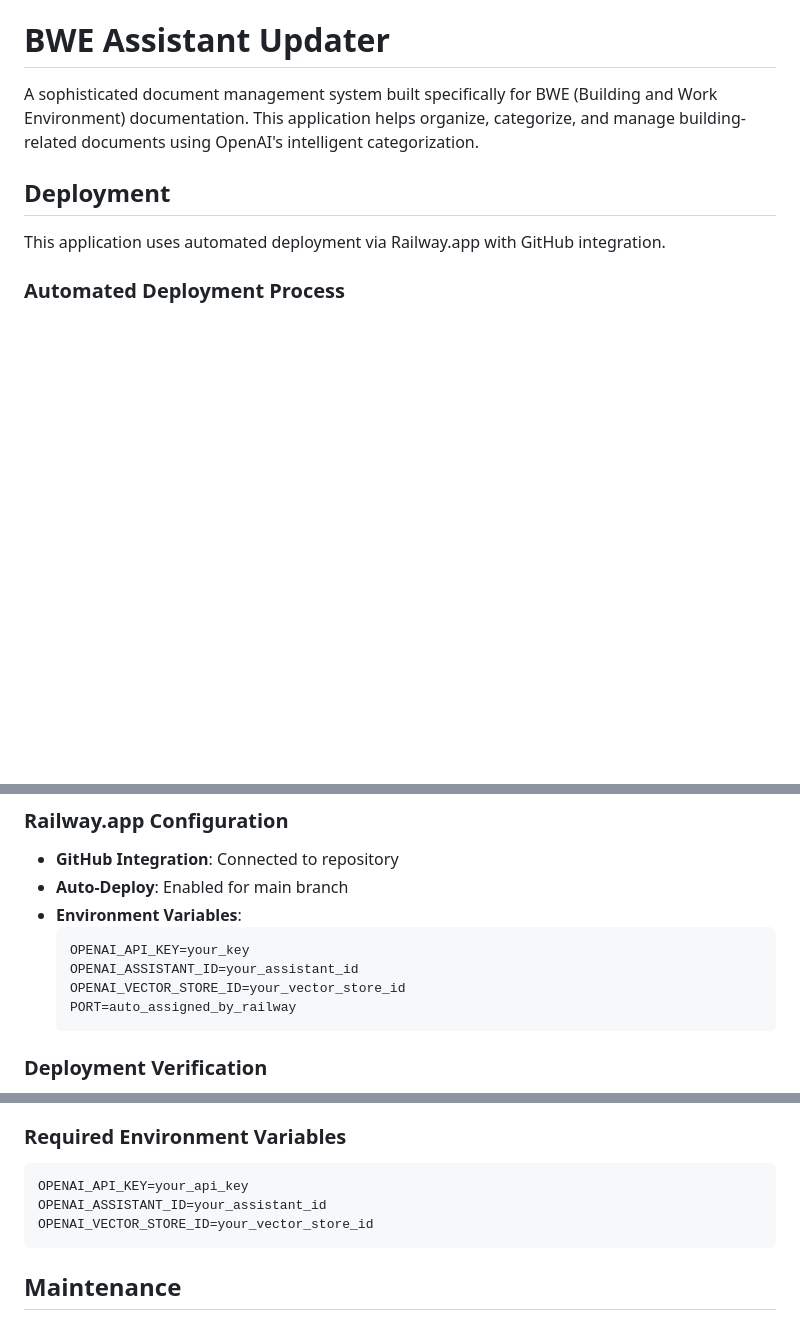
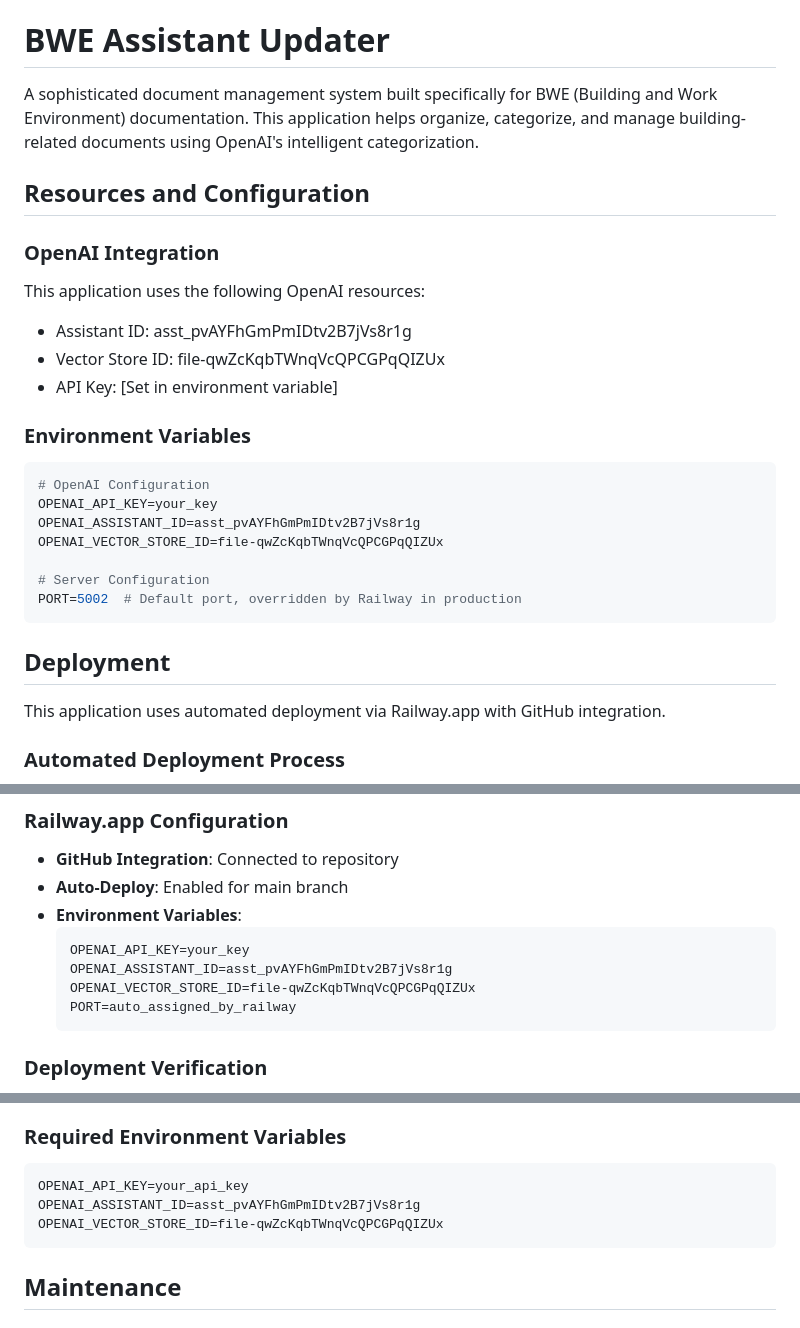
Before and after one commit to stuinfla/bwe-kb-file-assistant, a Markdown page: README.md, 3 parts joined by grey strips. Drawn GitHub-style; blank space fills up the shorter version.

Commit message:
Updated README with OpenAI resource IDs for better reference

````diff
--- a/README.md
+++ b/README.md
@@ -1,6 +1,25 @@
 # BWE Assistant Updater
 
 A sophisticated document management system built specifically for BWE (Building and Work Environment) documentation. This application helps organize, categorize, and manage building-related documents using OpenAI's intelligent categorization.
+
+## Resources and Configuration
+
+### OpenAI Integration
+This application uses the following OpenAI resources:
+- Assistant ID: asst_pvAYFhGmPmIDtv2B7jVs8r1g
+- Vector Store ID: file-qwZcKqbTWnqVcQPCGPqQIZUx
+- API Key: [Set in environment variable]
+
+### Environment Variables
+```bash
+# OpenAI Configuration
+OPENAI_API_KEY=your_key
+OPENAI_ASSISTANT_ID=asst_pvAYFhGmPmIDtv2B7jVs8r1g
+OPENAI_VECTOR_STORE_ID=file-qwZcKqbTWnqVcQPCGPqQIZUx
+
+# Server Configuration
+PORT=5002  # Default port, overridden by Railway in production
+```
 
 ## Deployment
 
@@ -42,8 +61,8 @@ This application uses automated deployment via Railway.app with GitHub integrati
 - **Environment Variables**:
   ```
   OPENAI_API_KEY=your_key
-  OPENAI_ASSISTANT_ID=your_assistant_id
-  OPENAI_VECTOR_STORE_ID=your_vector_store_id
+  OPENAI_ASSISTANT_ID=asst_pvAYFhGmPmIDtv2B7jVs8r1g
+  OPENAI_VECTOR_STORE_ID=file-qwZcKqbTWnqVcQPCGPqQIZUx
   PORT=auto_assigned_by_railway
   ```
 
@@ -115,8 +134,8 @@ This application uses automated deployment via Railway.app with GitHub integrati
 ### Required Environment Variables
 ```
 OPENAI_API_KEY=your_api_key
-OPENAI_ASSISTANT_ID=your_assistant_id
-OPENAI_VECTOR_STORE_ID=your_vector_store_id
+OPENAI_ASSISTANT_ID=asst_pvAYFhGmPmIDtv2B7jVs8r1g
+OPENAI_VECTOR_STORE_ID=file-qwZcKqbTWnqVcQPCGPqQIZUx
 ```
 
 ## Maintenance
````
